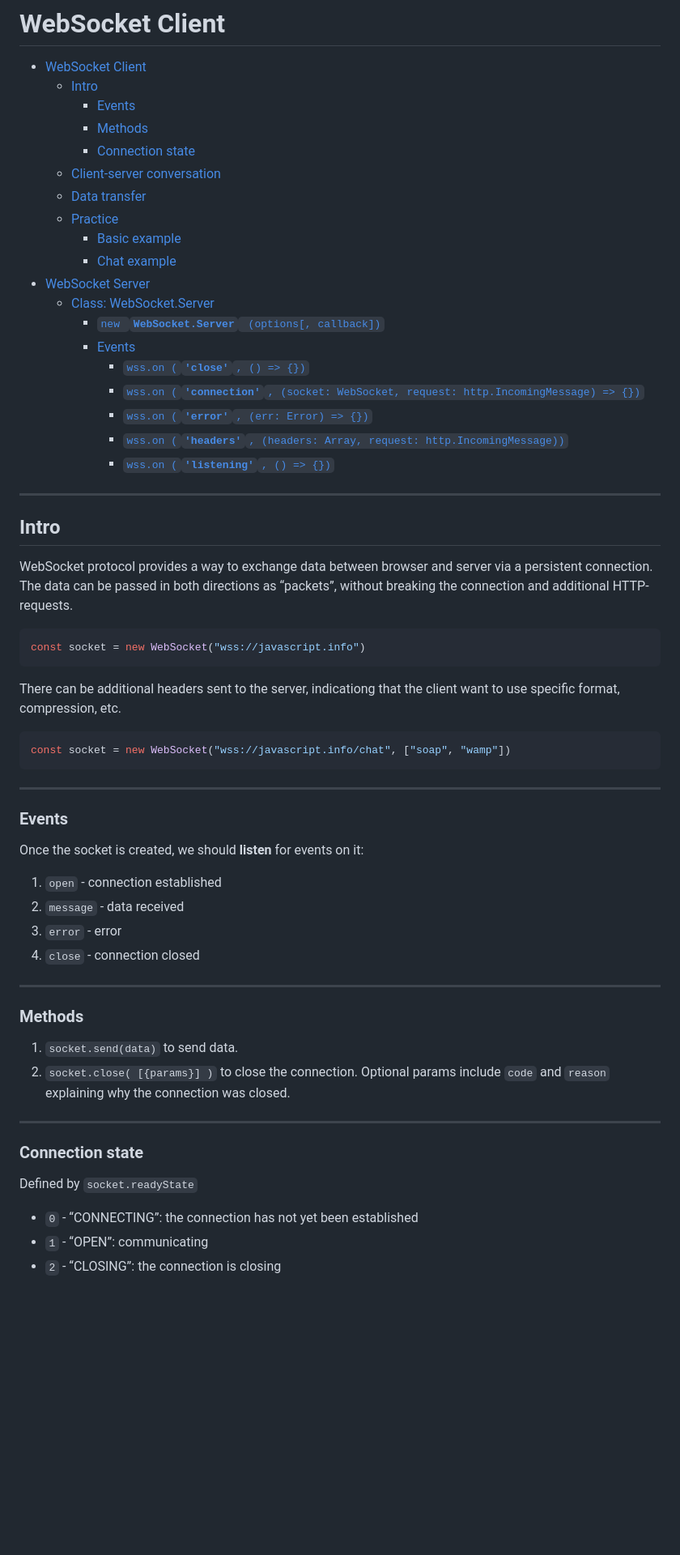
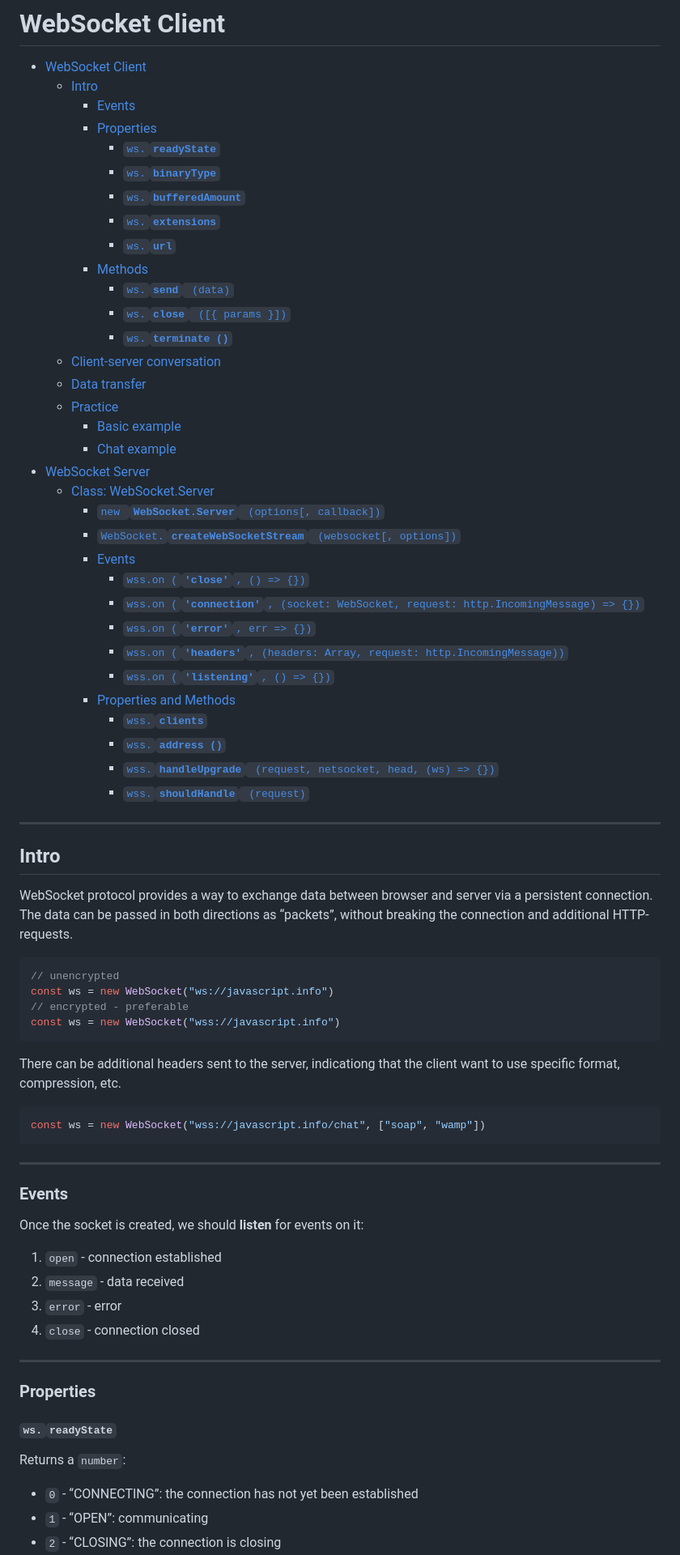
Before and after one commit to mkbaranovskyi/js, a Markdown page: Async-Fetch-Generators/12.websocket.md, the part around the change printed below. Shown: that part at 81% size. Drawn GitHub-style; blank space fills up the shorter version.

````diff
--- a/Async-Fetch-Generators/12.websocket.md
+++ b/Async-Fetch-Generators/12.websocket.md
@@ -3,8 +3,16 @@
 - [WebSocket Client](#websocket-client)
 	- [Intro](#intro)
 		- [Events](#events)
+		- [Properties](#properties)
+			- [`ws.`**`readyState`**](#wsreadystate)
+			- [`ws.`**`binaryType`**](#wsbinarytype)
+			- [`ws.`**`bufferedAmount`**](#wsbufferedamount)
+			- [`ws.`**`extensions`**](#wsextensions)
+			- [`ws.`**`url`**](#wsurl)
 		- [Methods](#methods)
-		- [Connection state](#connection-state)
+			- [`ws.`**`send`**` (data)`](#wssend-data)
+			- [`ws.`**`close`**` ([{ params }])`](#wsclose--params-)
+			- [`ws.`**`terminate ()`**](#wsterminate-)
 	- [Client-server conversation](#client-server-conversation)
 	- [Data transfer](#data-transfer)
 	- [Practice](#practice)
@@ -13,12 +21,18 @@
 - [WebSocket Server](#websocket-server)
 	- [Class: WebSocket.Server](#class-websocketserver)
 		- [`new `**`WebSocket.Server`**` (options[, callback])`](#new-websocketserver-options-callback)
+		- [`WebSocket.`**`createWebSocketStream`**` (websocket[, options])`](#websocketcreatewebsocketstream-websocket-options)
 		- [Events](#events-1)
 			- [`wss.on (`**`'close'`**`, () => {})`](#wsson-close---)
 			- [`wss.on (`**`'connection'`**`, (socket: WebSocket, request: http.IncomingMessage) => {})`](#wsson-connection-socket-websocket-request-httpincomingmessage--)
-			- [`wss.on (`**`'error'`**`, (err: Error) => {})`](#wsson-error-err-error--)
+			- [`wss.on (`**`'error'`**`, err => {})`](#wsson-error-err--)
 			- [`wss.on (`**`'headers'`**`, (headers: Array, request: http.IncomingMessage))`](#wsson-headers-headers-array-request-httpincomingmessage)
 			- [`wss.on (`**`'listening'`**`, () => {})`](#wsson-listening---)
+		- [Properties and Methods](#properties-and-methods)
+			- [`wss.`**`clients`**](#wssclients)
+			- [`wss.`**`address ()`**](#wssaddress-)
+			- [`wss.`**`handleUpgrade`**` (request, netsocket, head, (ws) => {})`](#wsshandleupgrade-request-netsocket-head-ws--)
+			- [`wss.`**`shouldHandle`**` (request)`](#wssshouldhandle-request)
 
 
 ***
@@ -28,13 +42,16 @@
 WebSocket protocol provides a way to exchange data between browser and server via a persistent connection. The data can be passed in both directions as “packets”, without breaking the connection and additional HTTP-requests.
 
 ```js
-const socket = new WebSocket("wss://javascript.info")
+// unencrypted
+const ws = new WebSocket("ws://javascript.info")
+// encrypted - preferable
+const ws = new WebSocket("wss://javascript.info")
 ```
 
 There can be additional headers sent to the server, indicationg that the client want to use specific format, compression, etc.
 
 ```js
-const socket = new WebSocket("wss://javascript.info/chat", ["soap", "wamp"])
+const ws = new WebSocket("wss://javascript.info/chat", ["soap", "wamp"])
 ```
 
 ***
@@ -52,17 +69,11 @@ Once the socket is created, we should **listen** for events on it:
 ***
 
 
-### Methods
+### Properties
 
-1. `socket.send(data)` to send data.
-2. `socket.close( [{params}] )` to close the connection. Optional params include `code` and `reason` explaining why the connection was closed.
+#### `ws.`**`readyState`**
 
-***
-
-
-### Connection state
-
-Defined by `socket.readyState`
+Returns a `number`:
 
 - `0` - “CONNECTING”: the connection has not yet been established
 - `1` - “OPEN”: communicating
````
Also changed, not shown: other parts of Async-Fetch-Generators/12.websocket.md (+90 -41 lines), Async-Fetch-Generators/img/2020-10-06-12-12-28.png (added).
